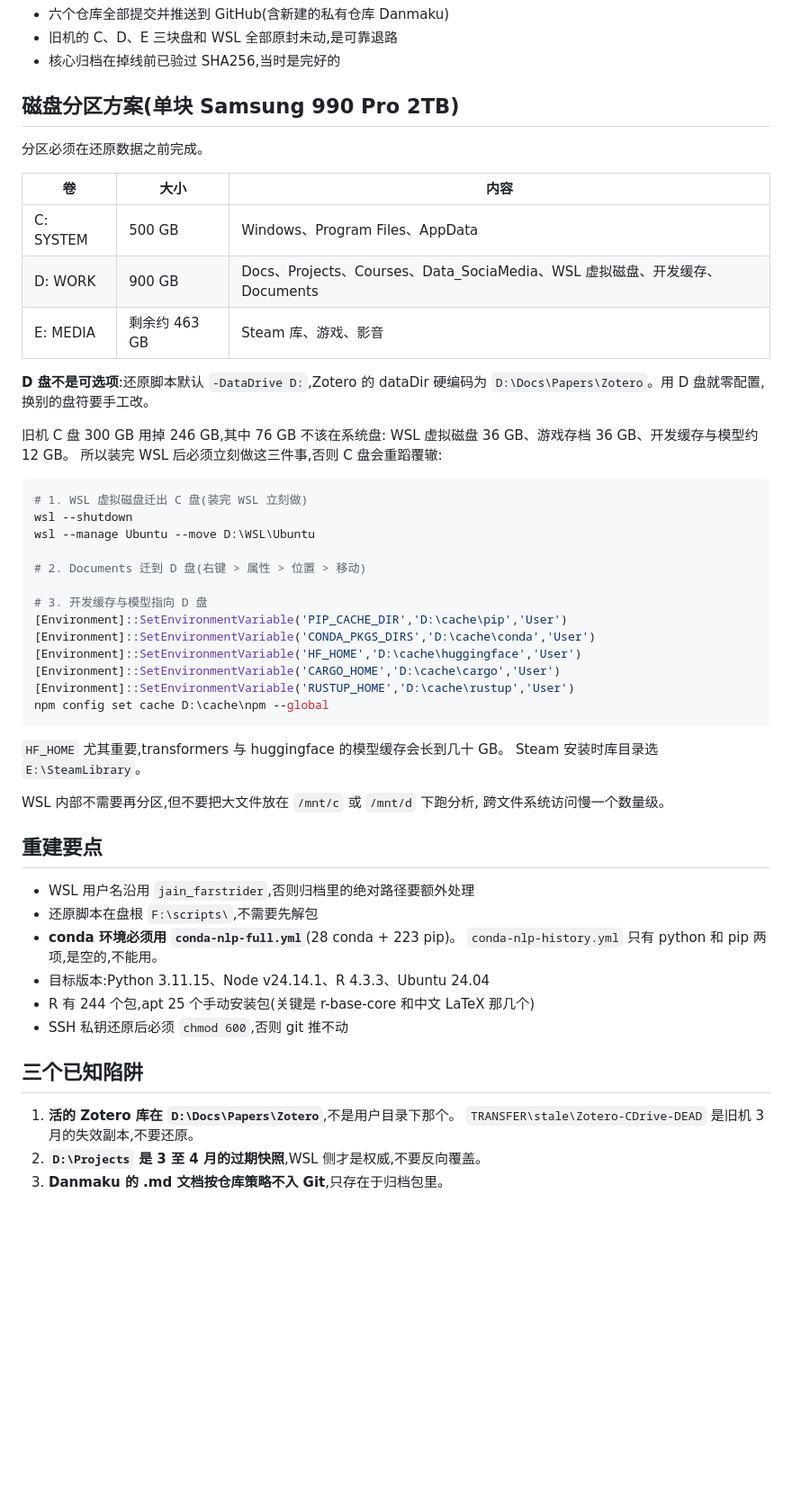
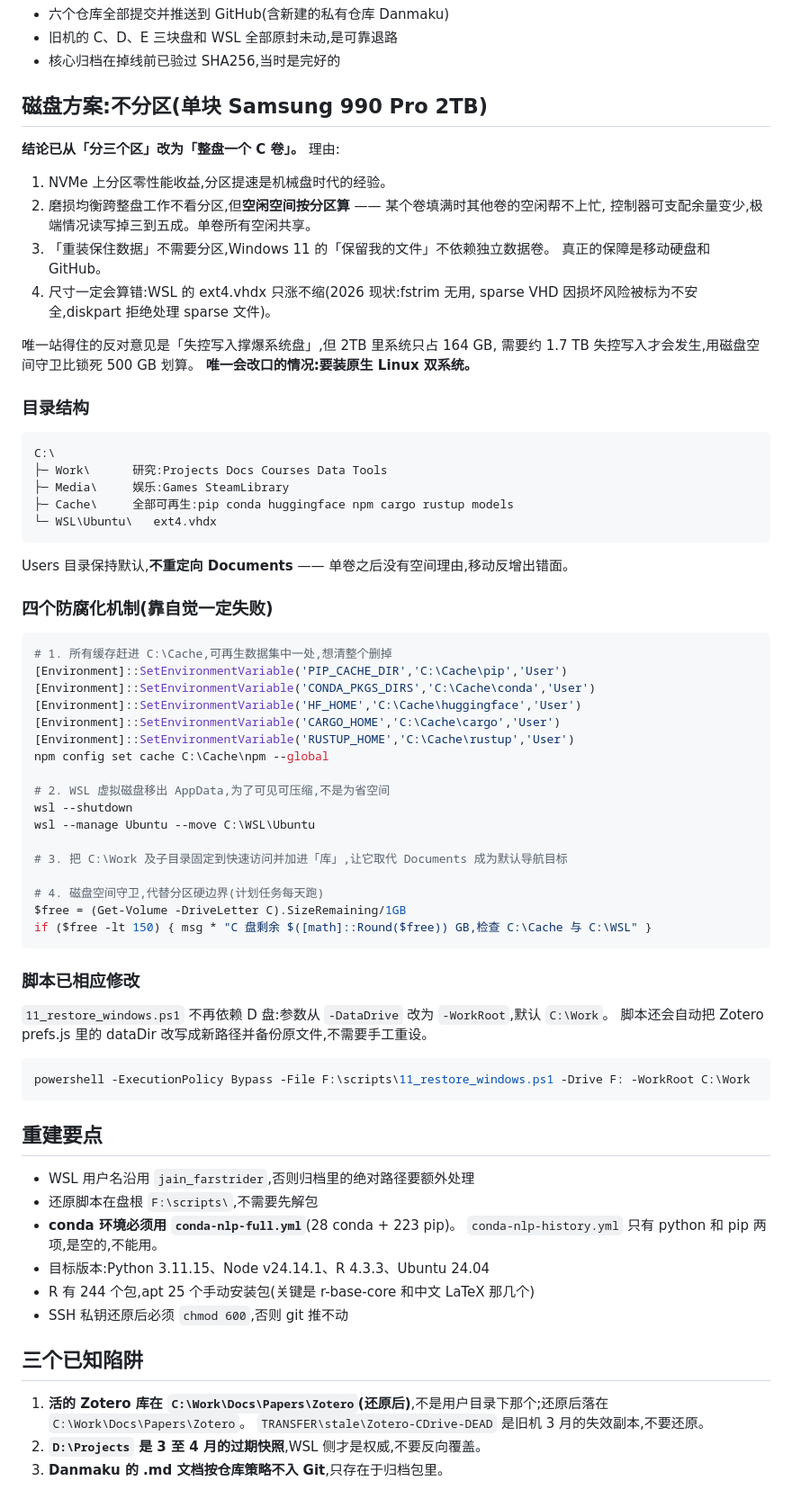
Before and after one commit to Junyu-Jiang0508/Taiwan_Framing_Discourse, a Markdown page: 04_documents/MIGRATION_HANDOFF.md, the part around the change. Shown at 90% size. Drawn GitHub-style; blank space fills up the shorter version.

Commit message:
Reverse the partition decision: single volume plus enforced folder scheme
Research showed three of the four arguments for partitioning a single NVMe
do not hold: no performance gain on NVMe, per-partition free space cannot
serve the controller's headroom, and Windows 11 "keep my files" needs no
data volume. The fourth was self-imposed by our own scripts, now removed.
Records the folder scheme and the four mechanisms that keep it from rotting.

````diff
--- a/04_documents/MIGRATION_HANDOFF.md
+++ b/04_documents/MIGRATION_HANDOFF.md
@@ -39,44 +39,64 @@ exFAT 无日志,有目录结构损坏的可能。**在验盘通过之前不要
 - 旧机的 C、D、E 三块盘和 WSL 全部原封未动,是可靠退路
 - 核心归档在掉线前已验过 SHA256,当时是完好的
 
-## 磁盘分区方案(单块 Samsung 990 Pro 2TB)
+## 磁盘方案:不分区(单块 Samsung 990 Pro 2TB)
 
-分区必须在还原数据之前完成。
+**结论已从「分三个区」改为「整盘一个 C 卷」。** 理由:
 
-| 卷 | 大小 | 内容 |
-|---|---|---|
-| C: SYSTEM | 500 GB | Windows、Program Files、AppData |
-| D: WORK | 900 GB | Docs、Projects、Courses、Data_SociaMedia、WSL 虚拟磁盘、开发缓存、Documents |
-| E: MEDIA | 剩余约 463 GB | Steam 库、游戏、影音 |
+1. NVMe 上分区零性能收益,分区提速是机械盘时代的经验。
+2. 磨损均衡跨整盘工作不看分区,但**空闲空间按分区算** —— 某个卷填满时其他卷的空闲帮不上忙,
+   控制器可支配余量变少,极端情况读写掉三到五成。单卷所有空闲共享。
+3. 「重装保住数据」不需要分区,Windows 11 的「保留我的文件」不依赖独立数据卷。
+   真正的保障是移动硬盘和 GitHub。
+4. 尺寸一定会算错:WSL 的 ext4.vhdx 只涨不缩(2026 现状:fstrim 无用,
+   sparse VHD 因损坏风险被标为不安全,diskpart 拒绝处理 sparse 文件)。
 
-**D 盘不是可选项**:还原脚本默认 `-DataDrive D:`,Zotero 的 dataDir 硬编码为
-`D:\Docs\Papers\Zotero`。用 D 盘就零配置,换别的盘符要手工改。
+唯一站得住的反对意见是「失控写入撑爆系统盘」,但 2TB 里系统只占 164 GB,
+需要约 1.7 TB 失控写入才会发生,用磁盘空间守卫比锁死 500 GB 划算。
+**唯一会改口的情况:要装原生 Linux 双系统。**
 
-旧机 C 盘 300 GB 用掉 246 GB,其中 76 GB 不该在系统盘:
-WSL 虚拟磁盘 36 GB、游戏存档 36 GB、开发缓存与模型约 12 GB。
-所以装完 WSL 后必须立刻做这三件事,否则 C 盘会重蹈覆辙:
+### 目录结构
+
+```
+C:\
+├─ Work\      研究:Projects Docs Courses Data Tools
+├─ Media\     娱乐:Games SteamLibrary
+├─ Cache\     全部可再生:pip conda huggingface npm cargo rustup models
+└─ WSL\Ubuntu\   ext4.vhdx
+```
+
+Users 目录保持默认,**不重定向 Documents** —— 单卷之后没有空间理由,移动反增出错面。
+
+### 四个防腐化机制(靠自觉一定失败)
 
 ```powershell
-# 1. WSL 虚拟磁盘迁出 C 盘(装完 WSL 立刻做)
+# 1. 所有缓存赶进 C:\Cache,可再生数据集中一处,想清整个删掉
+[Environment]::SetEnvironmentVariable('PIP_CACHE_DIR','C:\Cache\pip','User')
+[Environment]::SetEnvironmentVariable('CONDA_PKGS_DIRS','C:\Cache\conda','User')
+[Environment]::SetEnvironmentVariable('HF_HOME','C:\Cache\huggingface','User')
+[Environment]::SetEnvironmentVariable('CARGO_HOME','C:\Cache\cargo','User')
+[Environment]::SetEnvironmentVariable('RUSTUP_HOME','C:\Cache\rustup','User')
+npm config set cache C:\Cache\npm --global
+
+# 2. WSL 虚拟磁盘移出 AppData,为了可见可压缩,不是为省空间
 wsl --shutdown
-wsl --manage Ubuntu --move D:\WSL\Ubuntu
+wsl --manage Ubuntu --move C:\WSL\Ubuntu
 
-# 2. Documents 迁到 D 盘(右键 > 属性 > 位置 > 移动)
+# 3. 把 C:\Work 及子目录固定到快速访问并加进「库」,让它取代 Documents 成为默认导航目标
 
-# 3. 开发缓存与模型指向 D 盘
-[Environment]::SetEnvironmentVariable('PIP_CACHE_DIR','D:\cache\pip','User')
-[Environment]::SetEnvironmentVariable('CONDA_PKGS_DIRS','D:\cache\conda','User')
-[Environment]::SetEnvironmentVariable('HF_HOME','D:\cache\huggingface','User')
-[Environment]::SetEnvironmentVariable('CARGO_HOME','D:\cache\cargo','User')
-[Environment]::SetEnvironmentVariable('RUSTUP_HOME','D:\cache\rustup','User')
-npm config set cache D:\cache\npm --global
+# 4. 磁盘空间守卫,代替分区硬边界(计划任务每天跑)
+$free = (Get-Volume -DriveLetter C).SizeRemaining/1GB
+if ($free -lt 150) { msg * "C 盘剩余 $([math]::Round($free)) GB,检查 C:\Cache 与 C:\WSL" }
 ```
 
-`HF_HOME` 尤其重要,transformers 与 huggingface 的模型缓存会长到几十 GB。
-Steam 安装时库目录选 `E:\SteamLibrary`。
+### 脚本已相应修改
 
-WSL 内部不需要再分区,但不要把大文件放在 `/mnt/c` 或 `/mnt/d` 下跑分析,
-跨文件系统访问慢一个数量级。
+`11_restore_windows.ps1` 不再依赖 D 盘:参数从 `-DataDrive` 改为 `-WorkRoot`,默认 `C:\Work`。
+脚本还会自动把 Zotero prefs.js 里的 dataDir 改写成新路径并备份原文件,不需要手工重设。
+
+```powershell
+powershell -ExecutionPolicy Bypass -File F:\scripts\11_restore_windows.ps1 -Drive F: -WorkRoot C:\Work
+```
 
 ## 重建要点
 
@@ -90,7 +110,7 @@ WSL 内部不需要再分区,但不要把大文件放在 `/mnt/c` 或 `/mnt/d`
 
 ## 三个已知陷阱
 
-1. **活的 Zotero 库在 `D:\Docs\Papers\Zotero`**,不是用户目录下那个。
+1. **活的 Zotero 库在 `C:\Work\Docs\Papers\Zotero`(还原后)**,不是用户目录下那个;还原后落在 `C:\Work\Docs\Papers\Zotero`。
    `TRANSFER\stale\Zotero-CDrive-DEAD` 是旧机 3 月的失效副本,不要还原。
 2. **`D:\Projects` 是 3 至 4 月的过期快照**,WSL 侧才是权威,不要反向覆盖。
 3. **Danmaku 的 .md 文档按仓库策略不入 Git**,只存在于归档包里。
````
